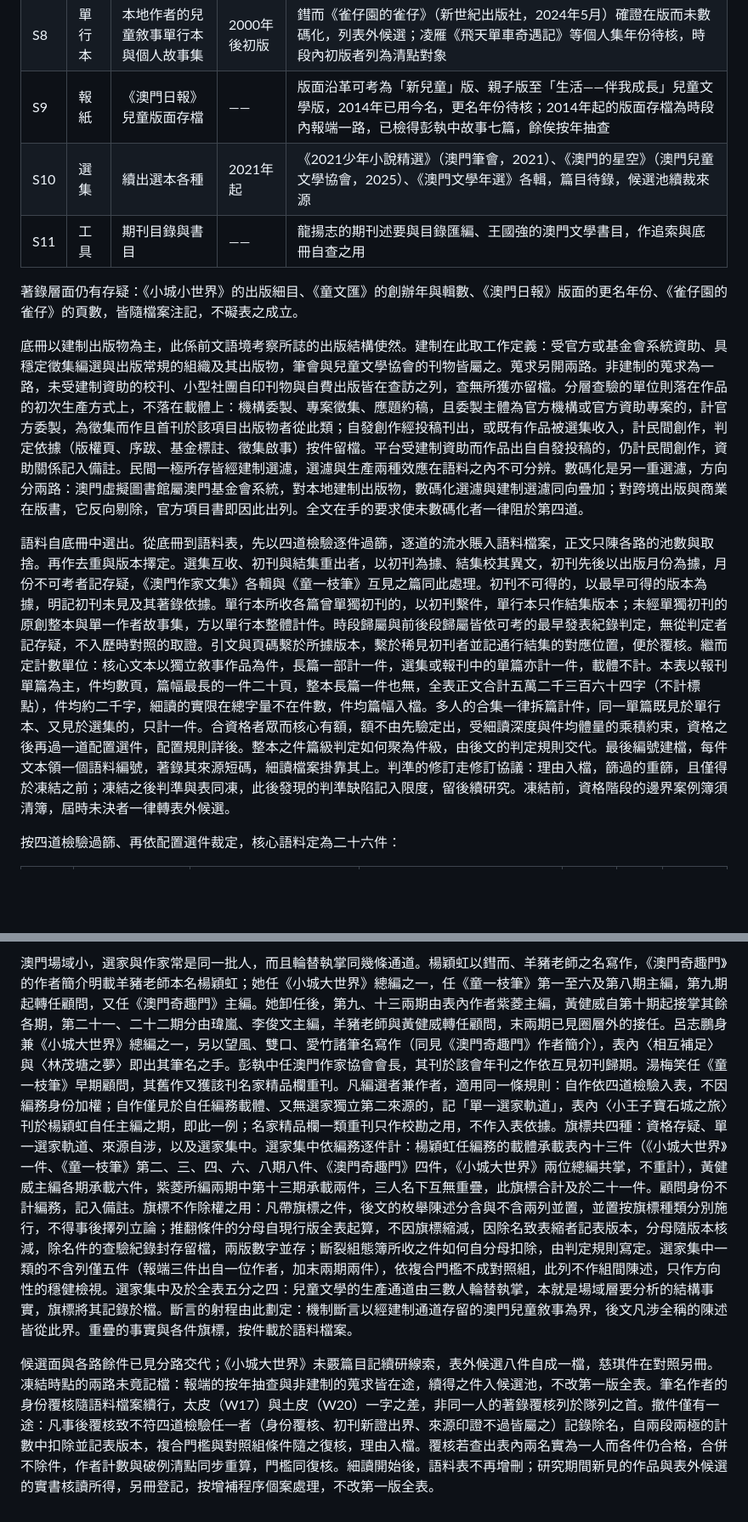
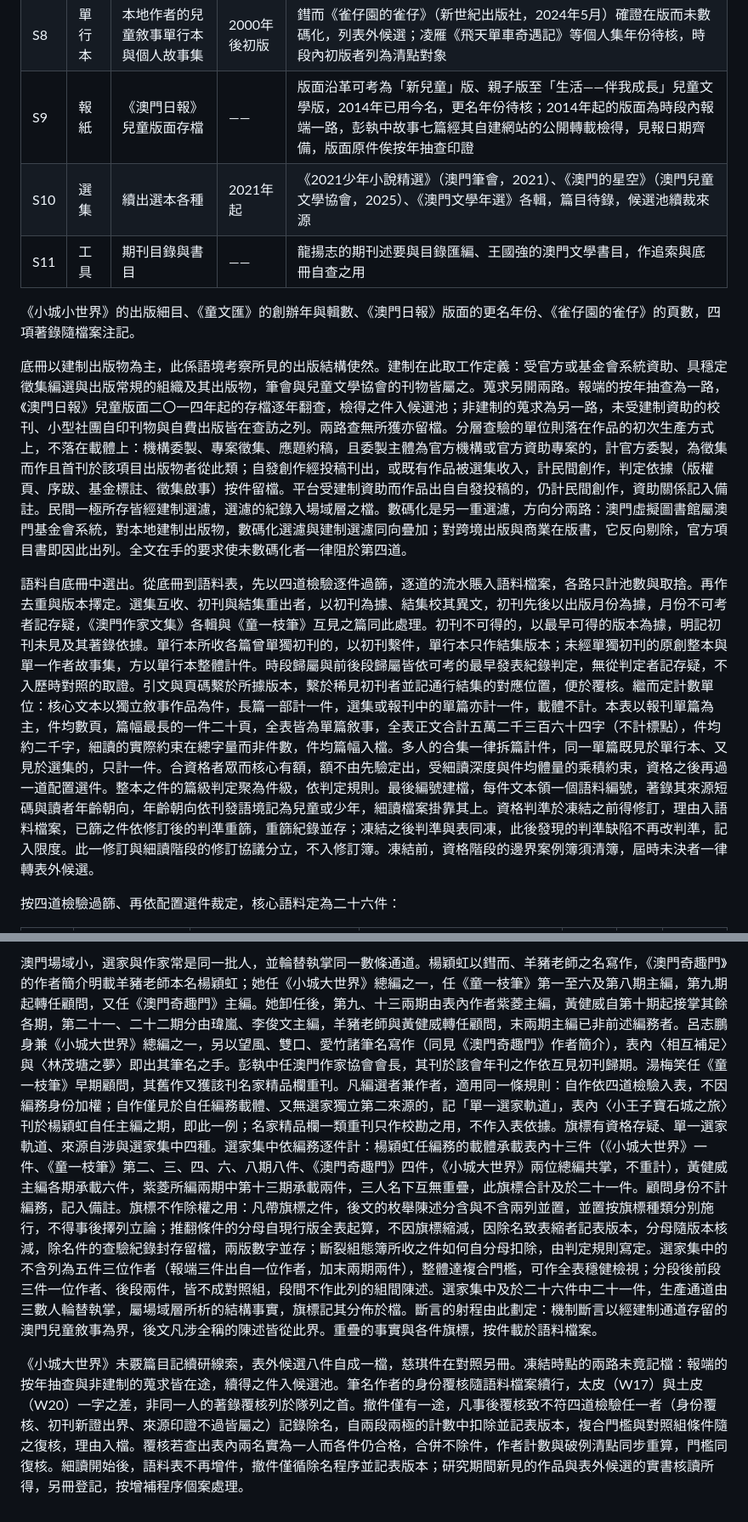
Before and after one commit to loulengzan-sudo/my-first-project, a Markdown page: 第三章_第二節_語料表與選取標準.md, 2 parts joined by grey strips. Shown at 85% size. Drawn GitHub-style; blank space fills up the shorter version.

```diff
--- a/第三章_第二節_語料表與選取標準.md
+++ b/第三章_第二節_語料表與選取標準.md
@@ -24,15 +24,15 @@
 | S6 | 文集 | 《童文匯》各輯 | 創辦年待核 | 澳門兒童文學協會綜合年刊，2023年11月輯有實證，總輯數與各輯篇目待核 |
 | S7 | 期刊 | 《澳門學生》 | 歷年 | 澳門中華學生聯合總會主編，所載以學生作品為主，成人作家兒童文學逐期分流辨認，時段內卷期待清點 |
 | S8 | 單行本 | 本地作者的兒童敘事單行本與個人故事集 | 2000年後初版 | 鏏而《雀仔園的雀仔》（新世紀出版社，2024年5月）確證在版而未數碼化，列表外候選；凌雁《飛天單車奇遇記》等個人集年份待核，時段內初版者列為清點對象 |
-| S9 | 報紙 | 《澳門日報》兒童版面存檔 | —— | 版面沿革可考為「新兒童」版、親子版至「生活——伴我成長」兒童文學版，2014年已用今名，更名年份待核；2014年起的版面存檔為時段內報端一路，已檢得彭執中故事七篇，餘俟按年抽查 |
+| S9 | 報紙 | 《澳門日報》兒童版面存檔 | —— | 版面沿革可考為「新兒童」版、親子版至「生活——伴我成長」兒童文學版，2014年已用今名，更名年份待核；2014年起的版面為時段內報端一路，彭執中故事七篇經其自建網站的公開轉載檢得，見報日期齊備，版面原件俟按年抽查印證 |
 | S10 | 選集 | 續出選本各種 | 2021年起 | 《2021少年小說精選》（澳門筆會，2021）、《澳門的星空》（澳門兒童文學協會，2025）、《澳門文學年選》各輯，篇目待錄，候選池續裁來源 |
 | S11 | 工具 | 期刊目錄與書目 | —— | 龍揚志的期刊述要與目錄匯編、王國強的澳門文學書目，作追索與底冊自查之用 |
 
-著錄層面仍有存疑：《小城小世界》的出版細目、《童文匯》的創辦年與輯數、《澳門日報》版面的更名年份、《雀仔園的雀仔》的頁數，皆隨檔案注記，不礙表之成立。
+《小城小世界》的出版細目、《童文匯》的創辦年與輯數、《澳門日報》版面的更名年份、《雀仔園的雀仔》的頁數，四項著錄隨檔案注記。
 
-底冊以建制出版物為主，此係前文語境考察所誌的出版結構使然。建制在此取工作定義：受官方或基金會系統資助、具穩定徵集編選與出版常規的組織及其出版物，筆會與兒童文學協會的刊物皆屬之。蒐求另開兩路。非建制的蒐求為一路，未受建制資助的校刊、小型社團自印刊物與自費出版皆在查訪之列，查無所獲亦留檔。分層查驗的單位則落在作品的初次生產方式上，不落在載體上：機構委製、專案徵集、應題約稿，且委製主體為官方機構或官方資助專案的，計官方委製，為徵集而作且首刊於該項目出版物者從此類；自發創作經投稿刊出，或既有作品被選集收入，計民間創作，判定依據（版權頁、序跋、基金標註、徵集啟事）按件留檔。平台受建制資助而作品出自自發投稿的，仍計民間創作，資助關係記入備註。民間一極所存皆經建制選濾，選濾與生產兩種效應在語料之內不可分辨。數碼化是另一重選濾，方向分兩路：澳門虛擬圖書館屬澳門基金會系統，對本地建制出版物，數碼化選濾與建制選濾同向疊加；對跨境出版與商業在版書，它反向剔除，官方項目書即因此出列。全文在手的要求使未數碼化者一律阻於第四道。
+底冊以建制出版物為主，此係語境考察所見的出版結構使然。建制在此取工作定義：受官方或基金會系統資助、具穩定徵集編選與出版常規的組織及其出版物，筆會與兒童文學協會的刊物皆屬之。蒐求另開兩路。報端的按年抽查為一路，《澳門日報》兒童版面二〇一四年起的存檔逐年翻查，檢得之件入候選池；非建制的蒐求為另一路，未受建制資助的校刊、小型社團自印刊物與自費出版皆在查訪之列。兩路查無所獲亦留檔。分層查驗的單位則落在作品的初次生產方式上，不落在載體上：機構委製、專案徵集、應題約稿，且委製主體為官方機構或官方資助專案的，計官方委製，為徵集而作且首刊於該項目出版物者從此類；自發創作經投稿刊出，或既有作品被選集收入，計民間創作，判定依據（版權頁、序跋、基金標註、徵集啟事）按件留檔。平台受建制資助而作品出自自發投稿的，仍計民間創作，資助關係記入備註。民間一極所存皆經建制選濾，選濾的紀錄入場域層之檔。數碼化是另一重選濾，方向分兩路：澳門虛擬圖書館屬澳門基金會系統，對本地建制出版物，數碼化選濾與建制選濾同向疊加；對跨境出版與商業在版書，它反向剔除，官方項目書即因此出列。全文在手的要求使未數碼化者一律阻於第四道。
 
-語料自底冊中選出。從底冊到語料表，先以四道檢驗逐件過篩，逐道的流水賬入語料檔案，正文只陳各路的池數與取捨。再作去重與版本擇定。選集互收、初刊與結集重出者，以初刊為據、結集校其異文，初刊先後以出版月份為據，月份不可考者記存疑，《澳門作家文集》各輯與《童一枝筆》互見之篇同此處理。初刊不可得的，以最早可得的版本為據，明記初刊未見及其著錄依據。單行本所收各篇曾單獨初刊的，以初刊繫件，單行本只作結集版本；未經單獨初刊的原創整本與單一作者故事集，方以單行本整體計件。時段歸屬與前後段歸屬皆依可考的最早發表紀錄判定，無從判定者記存疑，不入歷時對照的取證。引文與頁碼繫於所據版本，繫於稀見初刊者並記通行結集的對應位置，便於覆核。繼而定計數單位：核心文本以獨立敘事作品為件，長篇一部計一件，選集或報刊中的單篇亦計一件，載體不計。本表以報刊單篇為主，件均數頁，篇幅最長的一件二十頁，整本長篇一件也無，全表正文合計五萬二千三百六十四字（不計標點），件均約二千字，細讀的實限在總字量不在件數，件均篇幅入檔。多人的合集一律拆篇計件，同一單篇既見於單行本、又見於選集的，只計一件。合資格者眾而核心有額，額不由先驗定出，受細讀深度與件均體量的乘積約束，資格之後再過一道配置選件，配置規則詳後。整本之件篇級判定如何聚為件級，由後文的判定規則交代。最後編號建檔，每件文本領一個語料編號，著錄其來源短碼，細讀檔案掛靠其上。判準的修訂走修訂協議：理由入檔，篩過的重篩，且僅得於凍結之前；凍結之後判準與表同凍，此後發現的判準缺陷記入限度，留後續研究。凍結前，資格階段的邊界案例簿須清簿，屆時未決者一律轉表外候選。
+語料自底冊中選出。從底冊到語料表，先以四道檢驗逐件過篩，逐道的流水賬入語料檔案，各路只計池數與取捨。再作去重與版本擇定。選集互收、初刊與結集重出者，以初刊為據、結集校其異文，初刊先後以出版月份為據，月份不可考者記存疑，《澳門作家文集》各輯與《童一枝筆》互見之篇同此處理。初刊不可得的，以最早可得的版本為據，明記初刊未見及其著錄依據。單行本所收各篇曾單獨初刊的，以初刊繫件，單行本只作結集版本；未經單獨初刊的原創整本與單一作者故事集，方以單行本整體計件。時段歸屬與前後段歸屬皆依可考的最早發表紀錄判定，無從判定者記存疑，不入歷時對照的取證。引文與頁碼繫於所據版本，繫於稀見初刊者並記通行結集的對應位置，便於覆核。繼而定計數單位：核心文本以獨立敘事作品為件，長篇一部計一件，選集或報刊中的單篇亦計一件，載體不計。本表以報刊單篇為主，件均數頁，篇幅最長的一件二十頁，全表皆為單篇敘事，全表正文合計五萬二千三百六十四字（不計標點），件均約二千字，細讀的實際約束在總字量而非件數，件均篇幅入檔。多人的合集一律拆篇計件，同一單篇既見於單行本、又見於選集的，只計一件。合資格者眾而核心有額，額不由先驗定出，受細讀深度與件均體量的乘積約束，資格之後再過一道配置選件。整本之件的篇級判定聚為件級，依判定規則。最後編號建檔，每件文本領一個語料編號，著錄其來源短碼與讀者年齡朝向，年齡朝向依刊發語境記為兒童或少年，細讀檔案掛靠其上。資格判準於凍結之前得修訂，理由入語料檔案，已篩之件依修訂後的判準重篩，重篩紀錄並存；凍結之後判準與表同凍，此後發現的判準缺陷不再改判準，記入限度。此一修訂與細讀階段的修訂協議分立，不入修訂簿。凍結前，資格階段的邊界案例簿須清簿，屆時未決者一律轉表外候選。
 
 按四道檢驗過篩、再依配置選件裁定，核心語料定為二十六件：
 
@@ -77,4 +77,4 @@
 
-澳門場域小，選家與作家常是同一批人，而且輪替執掌同幾條通道。楊穎虹以鏏而、羊豬老師之名寫作，《澳門奇趣門》的作者簡介明載羊豬老師本名楊穎虹；她任《小城大世界》總編之一，任《童一枝筆》第一至六及第八期主編，第九期起轉任顧問，又任《澳門奇趣門》主編。她卸任後，第九、十三兩期由表內作者紫菱主編，黃健威自第十期起接掌其餘各期，第二十一、二十二期分由瑋嵐、李俊文主編，羊豬老師與黃健威轉任顧問，末兩期已見圈層外的接任。呂志鵬身兼《小城大世界》總編之一，另以望風、雙口、愛竹諸筆名寫作（同見《澳門奇趣門》作者簡介），表內〈相互補足〉與〈林茂塘之夢〉即出其筆名之手。彭執中任澳門作家協會會長，其刊於該會年刊之作依互見初刊歸期。湯梅笑任《童一枝筆》早期顧問，其舊作又獲該刊名家精品欄重刊。凡編選者兼作者，適用同一條規則：自作依四道檢驗入表，不因編務身份加權；自作僅見於自任編務載體、又無選家獨立第二來源的，記「單一選家軌道」，表內〈小王子寶石城之旅〉刊於楊穎虹自任主編之期，即此一例；名家精品欄一類重刊只作校勘之用，不作入表依據。旗標共四種：資格存疑、單一選家軌道、來源自涉，以及選家集中。選家集中依編務逐件計：楊穎虹任編務的載體承載表內十三件（《小城大世界》一件、《童一枝筆》第二、三、四、六、八期八件、《澳門奇趣門》四件，《小城大世界》兩位總編共掌，不重計），黃健威主編各期承載六件，紫菱所編兩期中第十三期承載兩件，三人名下互無重疊，此旗標合計及於二十一件。顧問身份不計編務，記入備註。旗標不作除權之用：凡帶旗標之件，後文的枚舉陳述分含與不含兩列並置，並置按旗標種類分別施行，不得事後擇列立論；推翻條件的分母自現行版全表起算，不因旗標縮減，因除名致表縮者記表版本，分母隨版本核減，除名件的查驗紀錄封存留檔，兩版數字並存；斷裂組態簿所收之件如何自分母扣除，由判定規則寫定。選家集中一類的不含列僅五件（報端三件出自一位作者，加末兩期兩件），依複合門檻不成對照組，此列不作組間陳述，只作方向性的穩健檢視。選家集中及於全表五分之四：兒童文學的生產通道由三數人輪替執掌，本就是場域層要分析的結構事實，旗標將其記錄於檔。斷言的射程由此劃定：機制斷言以經建制通道存留的澳門兒童敘事為界，後文凡涉全稱的陳述皆從此界。重疊的事實與各件旗標，按件載於語料檔案。
+澳門場域小，選家與作家常是同一批人，並輪替執掌同一數條通道。楊穎虹以鏏而、羊豬老師之名寫作，《澳門奇趣門》的作者簡介明載羊豬老師本名楊穎虹；她任《小城大世界》總編之一，任《童一枝筆》第一至六及第八期主編，第九期起轉任顧問，又任《澳門奇趣門》主編。她卸任後，第九、十三兩期由表內作者紫菱主編，黃健威自第十期起接掌其餘各期，第二十一、二十二期分由瑋嵐、李俊文主編，羊豬老師與黃健威轉任顧問，末兩期主編已非前述編務者。呂志鵬身兼《小城大世界》總編之一，另以望風、雙口、愛竹諸筆名寫作（同見《澳門奇趣門》作者簡介），表內〈相互補足〉與〈林茂塘之夢〉即出其筆名之手。彭執中任澳門作家協會會長，其刊於該會年刊之作依互見初刊歸期。湯梅笑任《童一枝筆》早期顧問，其舊作又獲該刊名家精品欄重刊。凡編選者兼作者，適用同一條規則：自作依四道檢驗入表，不因編務身份加權；自作僅見於自任編務載體、又無選家獨立第二來源的，記「單一選家軌道」，表內〈小王子寶石城之旅〉刊於楊穎虹自任主編之期，即此一例；名家精品欄一類重刊只作校勘之用，不作入表依據。旗標有資格存疑、單一選家軌道、來源自涉與選家集中四種。選家集中依編務逐件計：楊穎虹任編務的載體承載表內十三件（《小城大世界》一件、《童一枝筆》第二、三、四、六、八期八件、《澳門奇趣門》四件，《小城大世界》兩位總編共掌，不重計），黃健威主編各期承載六件，紫菱所編兩期中第十三期承載兩件，三人名下互無重疊，此旗標合計及於二十一件。顧問身份不計編務，記入備註。旗標不作除權之用：凡帶旗標之件，後文的枚舉陳述分含與不含兩列並置，並置按旗標種類分別施行，不得事後擇列立論；推翻條件的分母自現行版全表起算，不因旗標縮減，因除名致表縮者記表版本，分母隨版本核減，除名件的查驗紀錄封存留檔，兩版數字並存；斷裂組態簿所收之件如何自分母扣除，由判定規則寫定。選家集中的不含列為五件三位作者（報端三件出自一位作者，加末兩期兩件），整體達複合門檻，可作全表穩健檢視；分段後前段三件一位作者、後段兩件，皆不成對照組，段間不作此列的組間陳述。選家集中及於二十六件中二十一件，生產通道由三數人輪替執掌，屬場域層所析的結構事實，旗標記其分佈於檔。斷言的射程由此劃定：機制斷言以經建制通道存留的澳門兒童敘事為界，後文凡涉全稱的陳述皆從此界。重疊的事實與各件旗標，按件載於語料檔案。
 
-候選面與各路餘件已見分路交代；《小城大世界》未覈篇目記續研線索，表外候選八件自成一檔，慈琪件在對照另冊。凍結時點的兩路未竟記檔：報端的按年抽查與非建制的蒐求皆在途，續得之件入候選池，不改第一版全表。筆名作者的身份覆核隨語料檔案續行，太皮（W17）與土皮（W20）一字之差，非同一人的著錄覆核列於隊列之首。撤件僅有一途：凡事後覆核致不符四道檢驗任一者（身份覆核、初刊新證出界、來源印證不過皆屬之）記錄除名，自兩段兩極的計數中扣除並記表版本，複合門檻與對照組條件隨之復核，理由入檔。覆核若查出表內兩名實為一人而各件仍合格，合併不除件，作者計數與破例清點同步重算，門檻同復核。細讀開始後，語料表不再增刪；研究期間新見的作品與表外候選的實書核讀所得，另冊登記，按增補程序個案處理，不改第一版全表。
+《小城大世界》未覈篇目記續研線索，表外候選八件自成一檔，慈琪件在對照另冊。凍結時點的兩路未竟記檔：報端的按年抽查與非建制的蒐求皆在途，續得之件入候選池。筆名作者的身份覆核隨語料檔案續行，太皮（W17）與土皮（W20）一字之差，非同一人的著錄覆核列於隊列之首。撤件僅有一途，凡事後覆核致不符四道檢驗任一者（身份覆核、初刊新證出界、來源印證不過皆屬之）記錄除名，自兩段兩極的計數中扣除並記表版本，複合門檻與對照組條件隨之復核，理由入檔。覆核若查出表內兩名實為一人而各件仍合格，合併不除件，作者計數與破例清點同步重算，門檻同復核。細讀開始後，語料表不再增件，撤件僅循除名程序並記表版本；研究期間新見的作品與表外候選的實書核讀所得，另冊登記，按增補程序個案處理。
```
Also changed, not shown: other parts of 第三章_第二節_語料表與選取標準.md (+10 -10 lines), 第三章_第五節_方法限度.md (+1 -1 lines).
